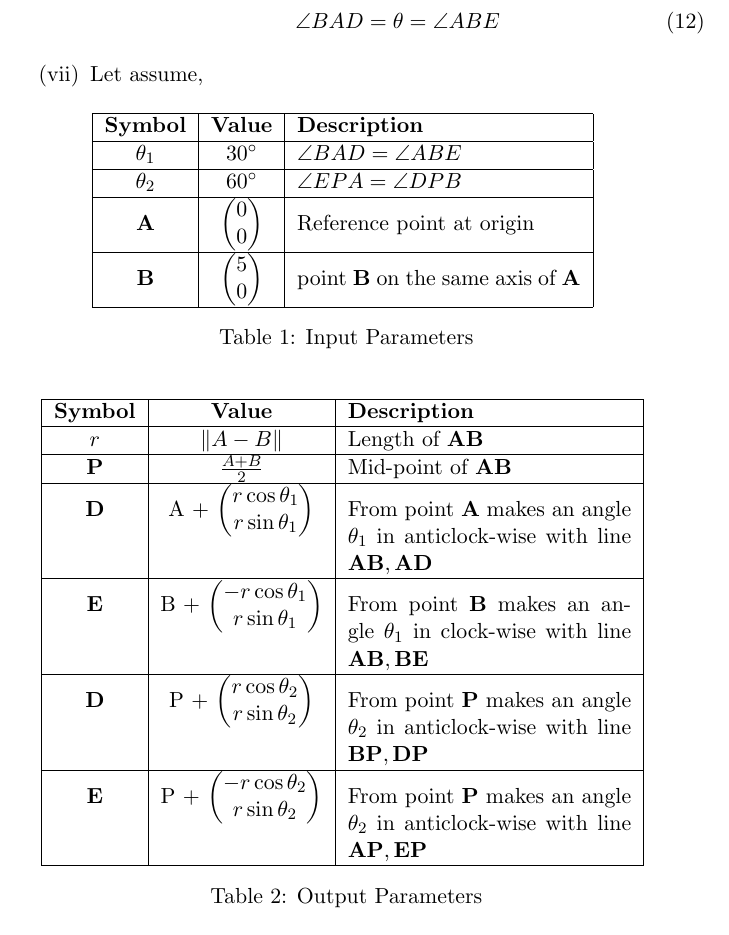
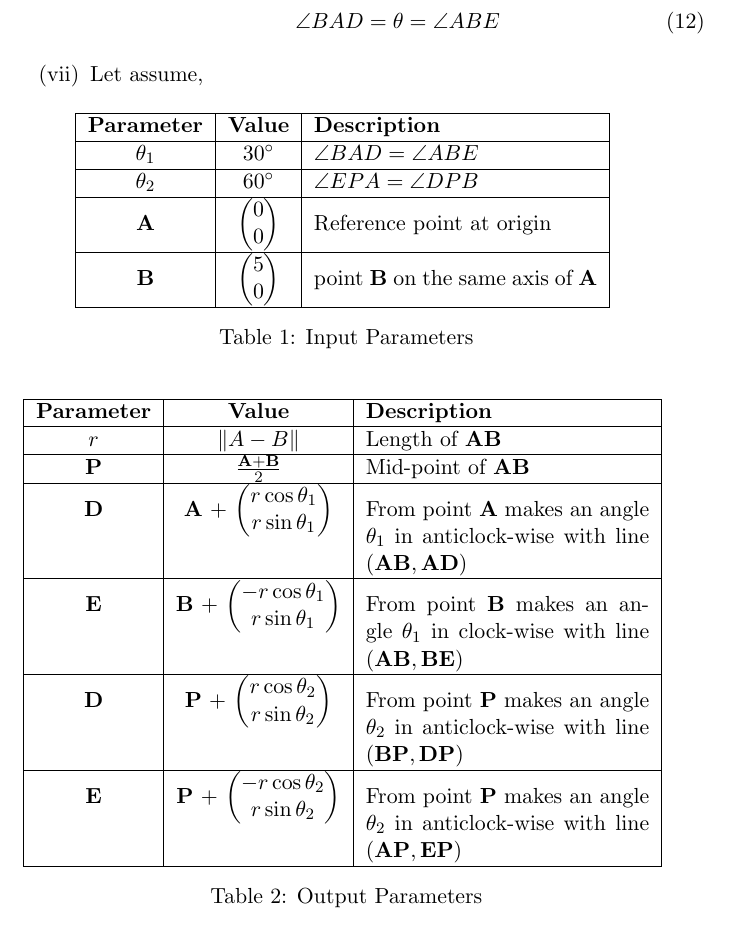
Before and after one commit to Chakali23/Algebra, a LaTeX document (Math_Computing/math.tex, which reads Math_Computing/tables/table_1.tex, Math_Computing/tables/table_2.tex): part of page 3 of 4, cut so that both start at the same text. Compiled offline with pdfLaTeX.

Commit message:
Add files via upload

```diff
--- a/Math_Computing/tables/table_1.tex
+++ b/Math_Computing/tables/table_1.tex
@@ -1,6 +1,6 @@
 \begin{tabular}{|c|c|p{5cm}|}
 \hline
-\textbf{Symbol} & \textbf{Value} & \textbf{Description} \\
+\textbf{Parameter} & \textbf{Value} & \textbf{Description} \\
 \hline
 $\theta_1$ & $30\degree$ & $\angle{BAD} = \angle{ABE}$ \\
 \hline
--- a/Math_Computing/tables/table_2.tex
+++ b/Math_Computing/tables/table_2.tex
@@ -1,17 +1,17 @@
 \begin{tabular}{|c|c|p{5cm}|}
 \hline
-\textbf{Symbol} & \textbf{Value} & \textbf{Description} \\
+\textbf{Parameter} & \textbf{Value} & \textbf{Description} \\
 \hline
 	$r$ & $\norm{A-B}$ & Length of $\vec{AB}$ \\
 \hline
-	$\vec{P}$ & $\frac{A+B}{2}$ & Mid-point of $\vec{AB}$ \\
+	$\vec{P}$ & $\frac{\vec{A+B}}{2}$ & Mid-point of $\vec{AB}$ \\
 \hline
-	$\vec{D}$ & A + $\myvec{r \cos \theta_1  \\ r \sin \theta_1}$ & From point $\vec{A}$ makes an angle $\theta_1$ in anticlock-wise with line $\vec{AB},\vec{AD}$  \\
+	$\vec{D}$ & $\vec{A}$ + $\myvec{r \cos \theta_1  \\ r \sin \theta_1}$ & From point $\vec{A}$ makes an angle $\theta_1$ in anticlock-wise with line $\vec{(AB, AD)}$  \\
 \hline
-	$\vec{E}$ & B + $\myvec{-r \cos \theta_1  \\ r \sin \theta_1}$ & From point $\vec{B}$ makes an angle $\theta_1$ in clock-wise with line $\vec{AB},\vec{BE}$  \\
+	$\vec{E}$ & $\vec{B}$ + $\myvec{-r \cos \theta_1  \\ r \sin \theta_1}$ & From point $\vec{B}$ makes an angle $\theta_1$ in clock-wise with line $\vec{(AB, BE)}$  \\
 \hline
-	$\vec{D}$ & P + $\myvec{r \cos \theta_2  \\ r \sin \theta_2}$ & From point $\vec{P}$ makes an angle $\theta_2$ in anticlock-wise with line $\vec{BP},\vec{DP}$  \\
+	$\vec{D}$ & $\vec{P}$ + $\myvec{r \cos \theta_2  \\ r \sin \theta_2}$ & From point $\vec{P}$ makes an angle $\theta_2$ in anticlock-wise with line $\vec{(BP, DP)}$  \\
 \hline
-	$\vec{E}$ & P + $\myvec{-r \cos \theta_2  \\ r \sin \theta_2}$ & From point $\vec{P}$ makes an angle $\theta_2$ in anticlock-wise with line $\vec{AP},\vec{EP}$  \\
+	$\vec{E}$ & $\vec{P}$ + $\myvec{-r \cos \theta_2  \\ r \sin \theta_2}$ & From point $\vec{P}$ makes an angle $\theta_2$ in anticlock-wise with line $\vec{(AP, EP)}$  \\
 \hline
 \end{tabular}
```
